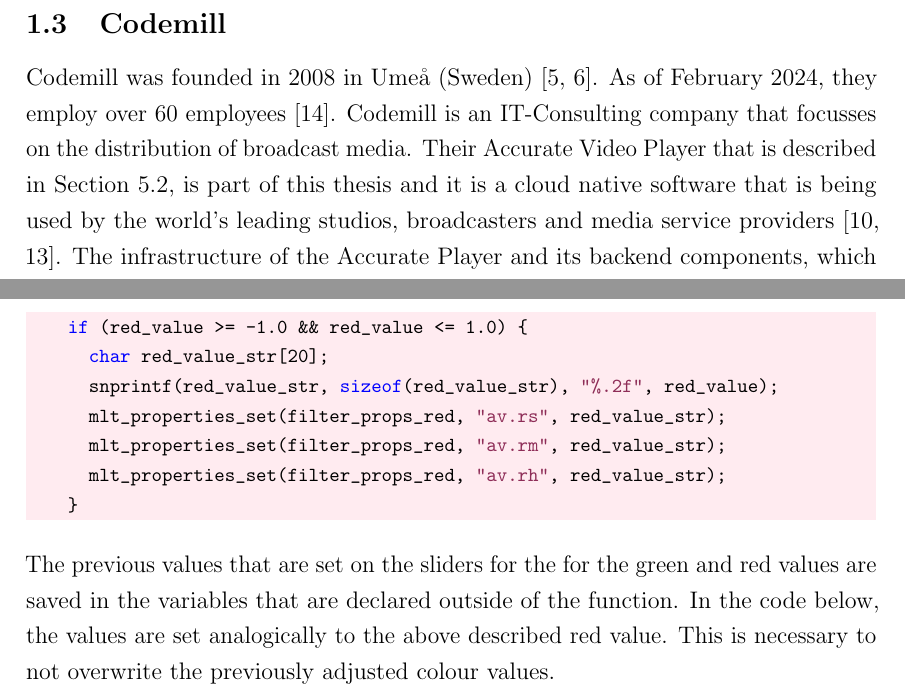
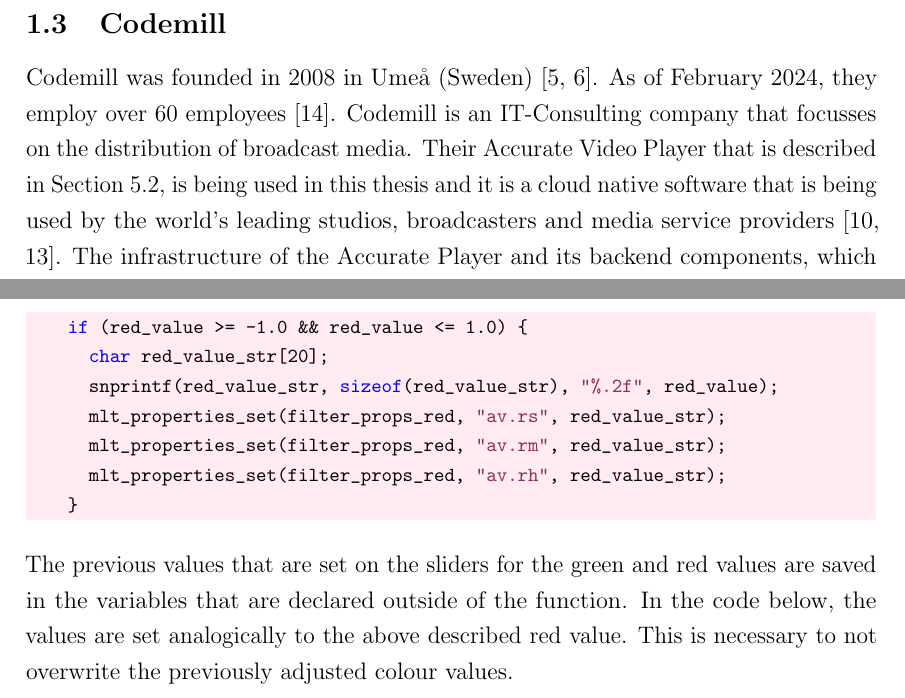
Before and after one commit to Pina-Cola/MasterThesis, a LaTeX thesis (MasterThesis.tex, which reads subfiles/DesignAndImplementation.tex, subfiles/Introduction.tex): two parts of pages 6 and 52 of 97, joined at a grey line, cut so that both start at the same text. Compiled offline with pdfLaTeX.

Commit message:
adaptions meta review

```diff
--- a/subfiles/DesignAndImplementation.tex
+++ b/subfiles/DesignAndImplementation.tex
@@ -1004,7 +1004,7 @@
 		}
 \end{lstlisting}
 
-The previous values that are set on the sliders for the for the green and red values are saved in the variables that are declared outside of the function. In the code below, the values are set analogically to the above described red value. This is necessary to not overwrite the previously adjusted colour values.
+The previous values that are set on the sliders for the green and red values are saved in the variables that are declared outside of the function. In the code below, the values are set analogically to the above described red value. This is necessary to not overwrite the previously adjusted colour values.
 
 \begin{lstlisting}[language=c, numbers=none, columns=fullflexible]
 		if (green_value >= -1.0 && green_value <= 1.0) {
--- a/subfiles/Introduction.tex
+++ b/subfiles/Introduction.tex
@@ -142,7 +142,7 @@
 
 	Codemill was founded in 2008 in Ume\aa \ (Sweden)~\cite{codemill_now, codemill_old}.
 	As of February 2024, they employ over 60 employees~\cite{codemill}.
-	Codemill is an IT-Consulting company that focusses on the distribution of broadcast media. Their Accurate Video Player that is described in Section~\ref{subsection:accuratevideo}, is part of this thesis and it is a cloud native software that is being used by the world's leading studios, broadcasters and media service providers~\cite{codemill_linkedin, codemill_avp}.
+	Codemill is an IT-Consulting company that focusses on the distribution of broadcast media. Their Accurate Video Player that is described in Section~\ref{subsection:accuratevideo}, is being used in this thesis and it is a cloud native software that is being used by the world's leading studios, broadcasters and media service providers~\cite{codemill_linkedin, codemill_avp}.
 	The infrastructure of the Accurate Player and its backend components, which are basis of this thesis, are visualised and explained in Chapter~\ref{section:designandimplementation}.
 
 
```
Also changed, not shown: subfiles/Introduction.tex (2 more changed lines).
